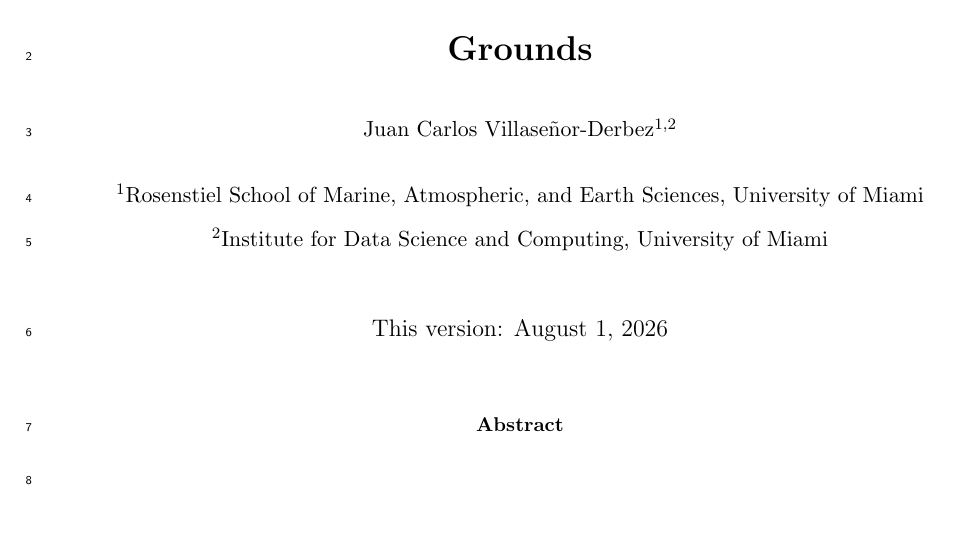
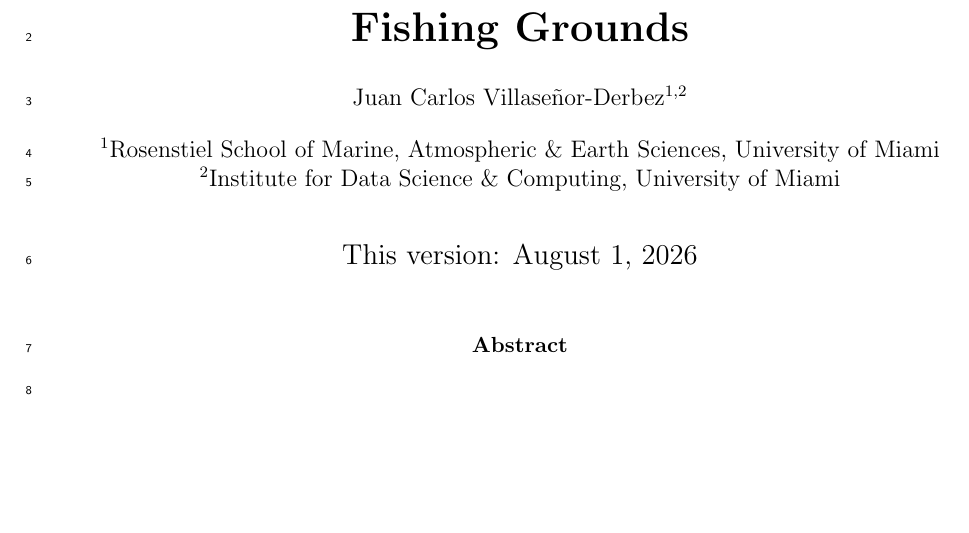
Before and after one commit to human-ocean/fishing_grounds, a LaTeX paper (latex/main.tex): part of page 1 of 2, cut so that both start at the same text, the shorter picture padded with empty space. Compiled offline with pdfLaTeX.

Commit message:
Updated MS layout

```diff
--- a/latex/main.tex
+++ b/latex/main.tex
@@ -1,4 +1,4 @@
-\documentclass[11pt]{article}
+\documentclass[12pt]{article}
 \usepackage[margin=1in]{geometry}
 \usepackage{amsmath}
 \usepackage{graphicx}
@@ -31,16 +31,19 @@
 \title{\textbf{Data-Driven Identification of Vessel-Level Fishing Grounds}}
 
 \author[1,2]{\normalsize Juan Carlos Villaseñor-Derbez}
-\affil[1]{Rosenstiel School of Marine, Atmospheric, and Earth Sciences, University of Miami}
-\affil[2]{Institute for Data Science and Computing, University of Miami}
+\affil[1]{Rosenstiel School of Marine, Atmospheric \& Earth Sciences, University of Miami}
+\affil[2]{Institute for Data Science \& Computing, University of Miami}
 \date{This version: \today}
 
 \begin{document}
 
-\maketitle
+\begin{singlespace}
+    \maketitle
 
-\begin{abstract}
-\end{abstract}
+    \begin{abstract}
+
+    \end{abstract}
+\end{singlespace}
 
 \clearpage
 
```
Also changed, not shown: latex/references.bib (added).
